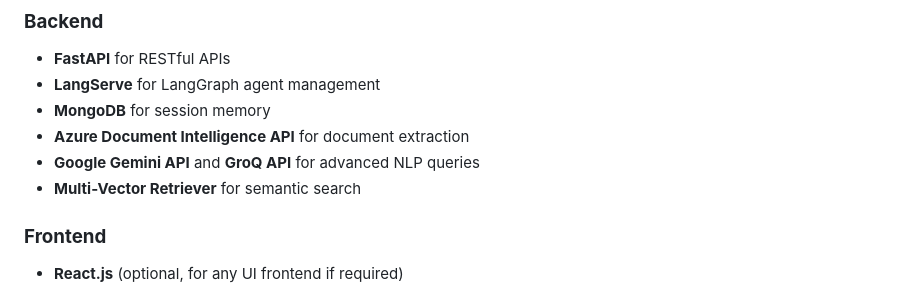
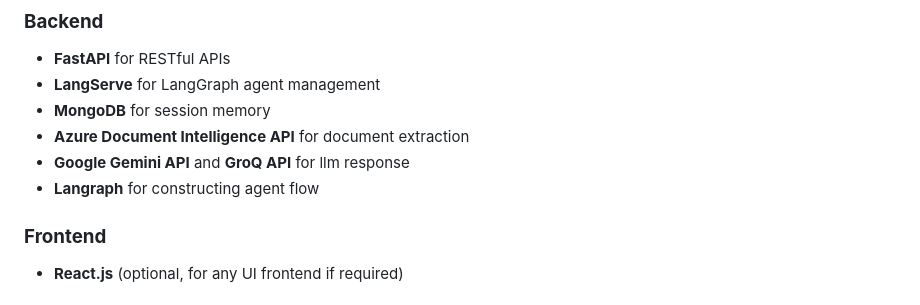
Before and after one commit to JasonOw718/Semantic-Multi-Agent-Conversational-System, a Markdown page: README.md, the part around the change. GitHub-like rendering.

```diff
--- a/README.md
+++ b/README.md
@@ -34,8 +34,8 @@ This project implements a **Multi-Agent Retrieval-Augmented Generation (RAG) sys
 - **LangServe** for LangGraph agent management
 - **MongoDB** for session memory
 - **Azure Document Intelligence API** for document extraction
-- **Google Gemini API** and **GroQ API** for advanced NLP queries
-- **Multi-Vector Retriever** for semantic search
+- **Google Gemini API** and **GroQ API** for llm response
+- **Langraph** for constructing agent flow
 
 ### **Frontend**
 - **React.js** (optional, for any UI frontend if required)
```
